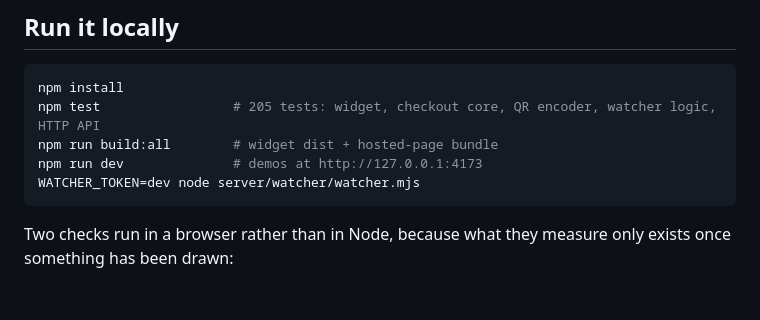
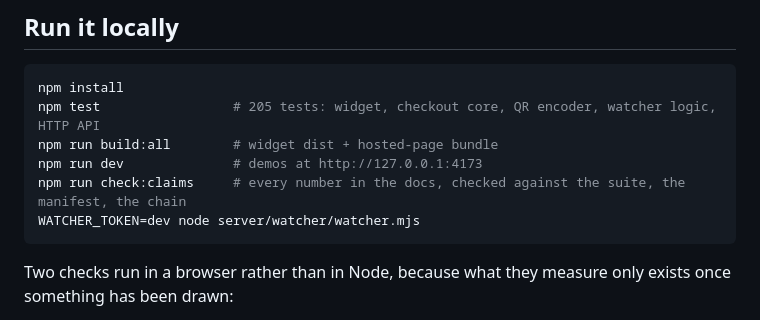
Before and after one commit to bongbongcrypto/stealth-checkout, a Markdown page: README.md, the part around the change. GitHub-like rendering; blank space fills up the shorter version.

Commit message:
docs(readme): document the claims checker
npm run check:claims runs the suite, counts the manifest and asks the chain for
the fee, then compares all of it against every number the docs state. It exists
and works but was not mentioned anywhere a reader would find it.

````diff
--- a/README.md
+++ b/README.md
@@ -67,6 +67,7 @@ npm install
 npm test                 # 205 tests: widget, checkout core, QR encoder, watcher logic, HTTP API
 npm run build:all        # widget dist + hosted-page bundle
 npm run dev              # demos at http://127.0.0.1:4173
+npm run check:claims     # every number in the docs, checked against the suite, the manifest, the chain
 WATCHER_TOKEN=dev node server/watcher/watcher.mjs
 ```
 
````
